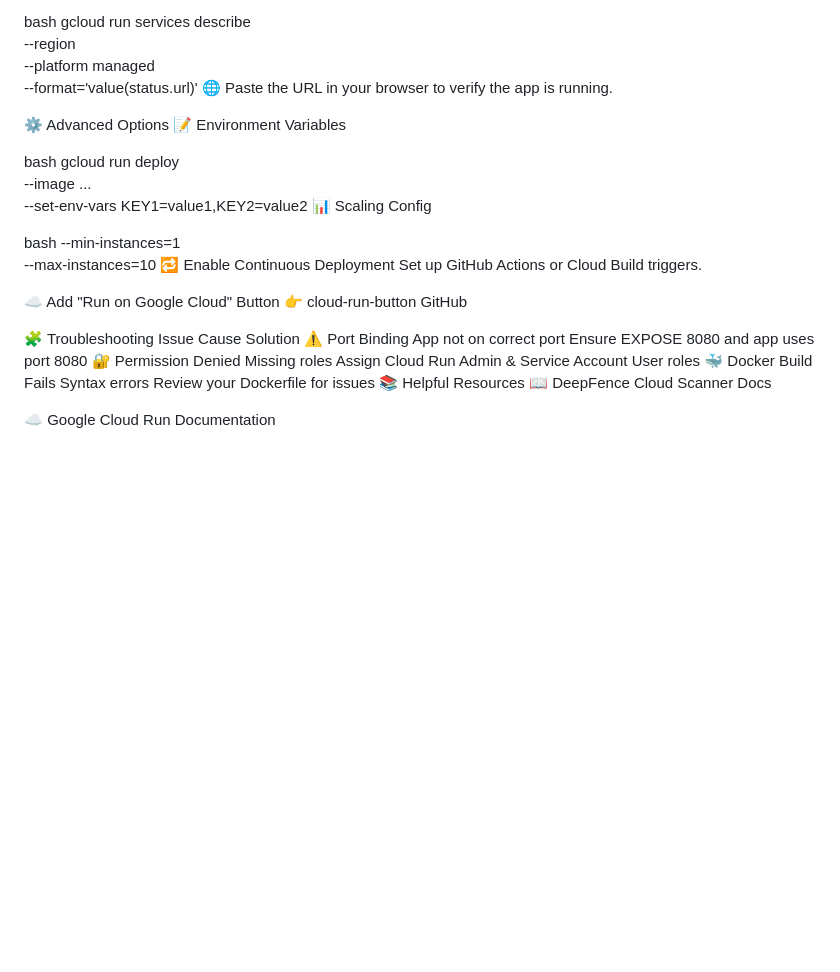
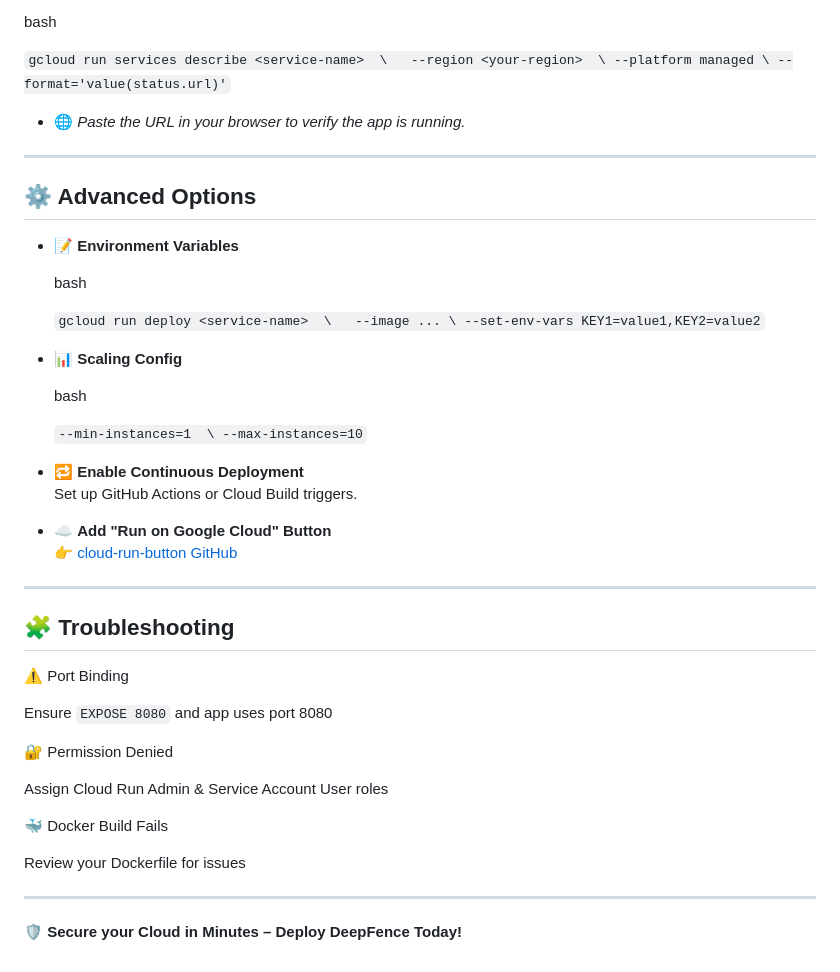
Before and after one commit to bairuboinaramadevi/DeepFence, a Markdown page: CLOUD_RUN_DEPLOYMENT.md, the part around one of its changes. Rendered like a GitHub page; blank space fills up the shorter version.

```diff
--- a/CLOUD_RUN_DEPLOYMENT.md
+++ b/CLOUD_RUN_DEPLOYMENT.md
@@ -85,36 +92,51 @@ Remove --allow-unauthenticated if you want secured access
 If the CLI doesn't display the URL after deployment, run:
 
 bash
-gcloud run services describe <service-name> \
-  --region <your-region> \
-  --platform managed \
-  --format='value(status.url)'
-🌐 Paste the URL in your browser to verify the app is running.
 
-⚙️ Advanced Options
-📝 Environment Variables
+`gcloud run services describe <service-name>  \   --region <your-region>  \ --platform managed \ --format='value(status.url)'`
 
-bash
-gcloud run deploy <service-name> \
-  --image ... \
-  --set-env-vars KEY1=value1,KEY2=value2
-📊 Scaling Config
+-   🌐  _Paste the URL in your browser to verify the app is running._
 
-bash
---min-instances=1 \
---max-instances=10
-🔁 Enable Continuous Deployment
-Set up GitHub Actions or Cloud Build triggers.
 
-☁️ Add "Run on Google Cloud" Button
-👉 cloud-run-button GitHub
+----------
 
-🧩 Troubleshooting
-Issue	Cause	Solution
-⚠️ Port Binding	App not on correct port	Ensure EXPOSE 8080 and app uses port 8080
-🔐 Permission Denied	Missing roles	Assign Cloud Run Admin & Service Account User roles
-🐳 Docker Build Fails	Syntax errors	Review your Dockerfile for issues
-📚 Helpful Resources
-📖 DeepFence Cloud Scanner Docs
+## ⚙️ Advanced Options
 
-☁️ Google Cloud Run Documentation
+-   📝  **Environment Variables**
+
+    bash
+
+    `gcloud run deploy <service-name>  \   --image ... \ --set-env-vars KEY1=value1,KEY2=value2`
+
+-   📊  **Scaling Config**
+
+    bash
+
+    `--min-instances=1  \ --max-instances=10`
+
+-   🔁  **Enable Continuous Deployment**
+    Set up GitHub Actions or Cloud Build triggers.
+
+-   ☁️  **Add "Run on Google Cloud" Button**
+    👉  [cloud-run-button GitHub](https://github.com/GoogleCloudPlatform/cloud-run-button)
+
+
+----------
+
+## 🧩 Troubleshooting
+
+⚠️ Port Binding
+
+Ensure  `EXPOSE 8080`  and app uses port 8080
+
+🔐 Permission Denied
+
+Assign Cloud Run Admin & Service Account User roles
+
+🐳 Docker Build Fails
+
+Review your Dockerfile for issues
+
+----------
+
+🛡️  **Secure your Cloud in Minutes – Deploy DeepFence Today!**
```
Also changed, not shown: other parts of CLOUD_RUN_DEPLOYMENT.md (+61 -54 lines).
